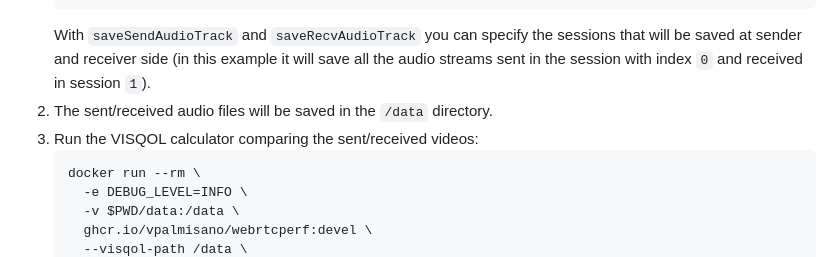
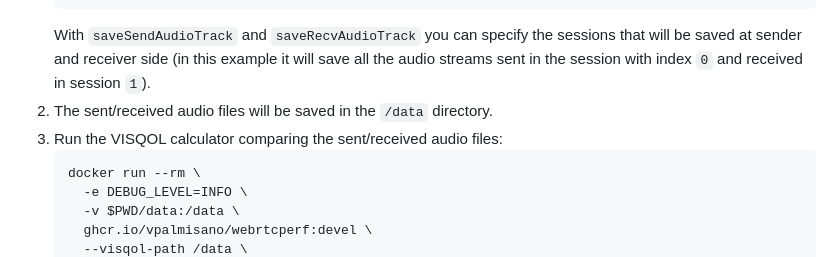
Before and after one commit to vpalmisano/webrtcperf, a Markdown page: README.md, the part around the change. GitHub-like rendering.

````diff
--- a/README.md
+++ b/README.md
@@ -293,7 +293,7 @@ DEBUG_LEVEL=DEBUG:* yarn start \
    ```
    With `saveSendAudioTrack` and `saveRecvAudioTrack` you can specify the sessions that will be saved at sender and receiver side (in this example it will save all the audio streams sent in the session with index `0` and received in session `1`).
 2. The sent/received audio files will be saved in the `/data` directory.
-3. Run the VISQOL calculator comparing the sent/received videos:
+3. Run the VISQOL calculator comparing the sent/received audio files:
    ```sh
    docker run --rm \
      -e DEBUG_LEVEL=INFO \
````
